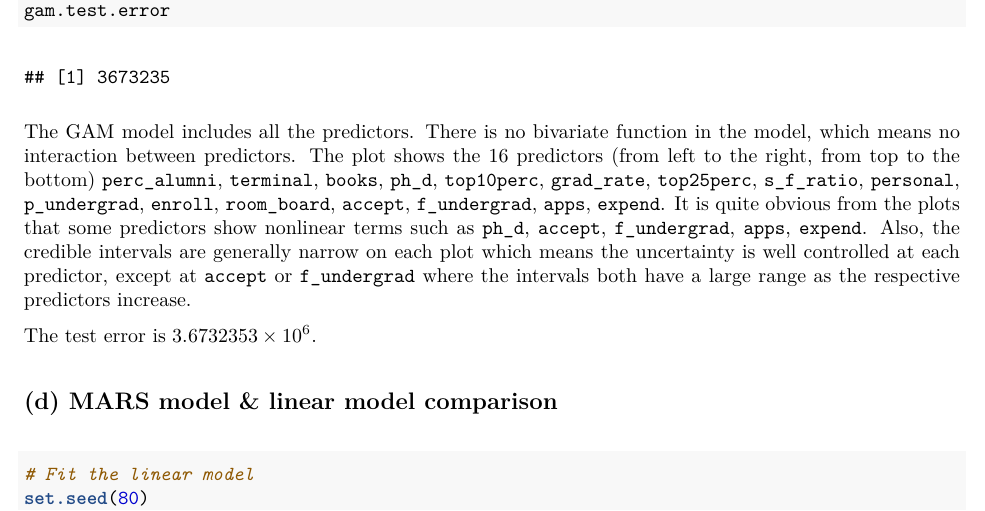
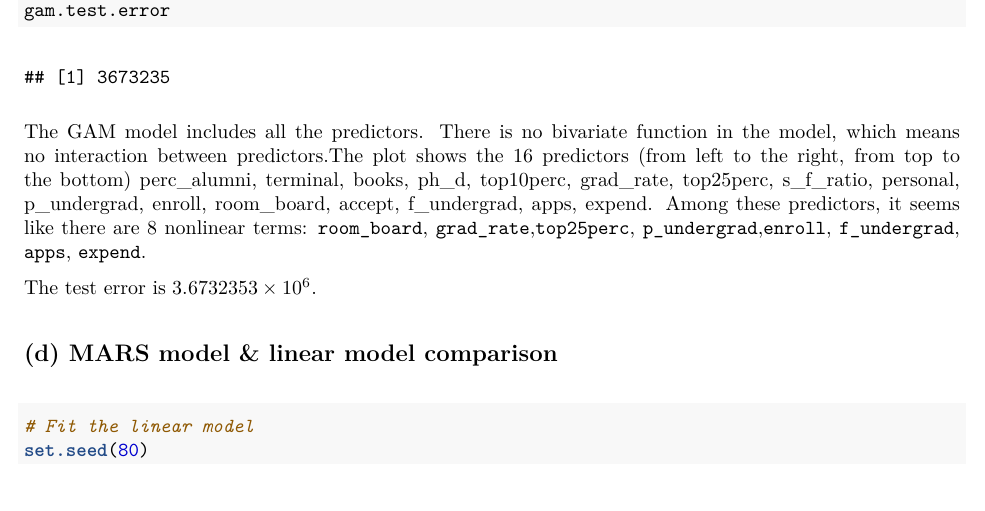
Before and after one commit to ZhezhengJin/P8106_hw2, an R Markdown document (DS2_HW2.Rmd): part of page 8 of 10, cut so that both start at the same text. The pictures show the output file DS2_HW2.pdf that the author committed with the source.

Commit message:
renew descrption

````diff
--- a/DS2_HW2.Rmd
+++ b/DS2_HW2.Rmd
@@ -183,7 +183,7 @@ gam.test.error <- mean((gam.pred - y2)^2)
 gam.test.error
 ```
 
-The GAM model includes all the predictors. There is no bivariate function in the model, which means no interaction between predictors. The plot shows the 16 predictors (from left to the right, from top to the bottom) `perc_alumni`, `terminal`, `books`, `ph_d`, `top10perc`, `grad_rate`, `top25perc`, `s_f_ratio`, `personal`, `p_undergrad`, `enroll`, `room_board`, `accept`, `f_undergrad`, `apps`, `expend`. It is quite obvious from the plots that some predictors show  nonlinear terms such as `ph_d`, `accept`, `f_undergrad`, `apps`, `expend`. Also, the credible intervals are generally narrow on each plot which means the uncertainty is well controlled at each predictor, except at `accept` or `f_undergrad` where the intervals both have a large range as the respective predictors increase.
+The GAM model includes all the predictors. There is no bivariate function in the model, which means no interaction between predictors.The plot shows the 16 predictors (from left to the right, from top to the bottom) perc_alumni, terminal, books, ph_d, top10perc, grad_rate, top25perc, s_f_ratio, personal, p_undergrad, enroll, room_board, accept, f_undergrad, apps, expend. Among these predictors, it seems like there are 8 nonlinear terms: `room_board`, `grad_rate`,`top25perc`,  `p_undergrad`,`enroll`, `f_undergrad`, `apps`, `expend`.
 
 The test error is `r gam.test.error`.
 
````
Also changed, not shown: DS2_HW2.pdf.
